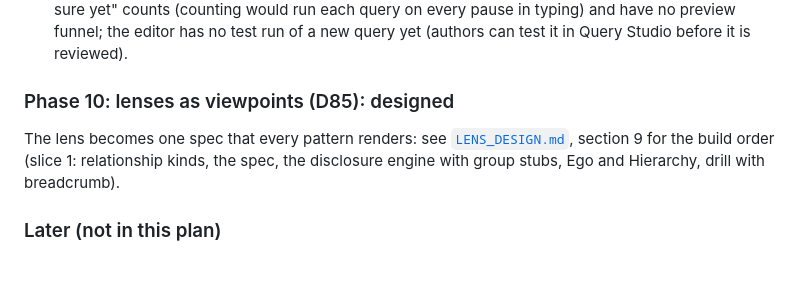
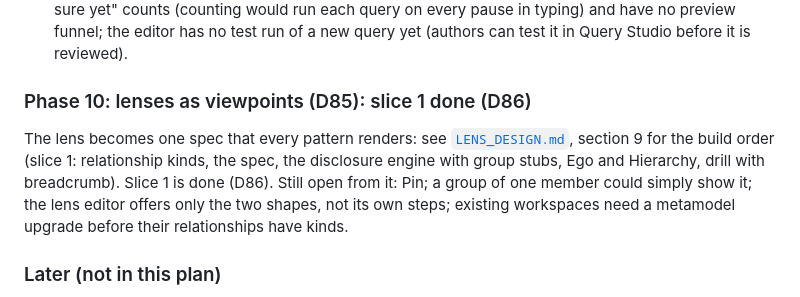
Before and after one commit to psimhadri1980/d4, a Markdown page: docs/GRAPH_STUDIO_PLAN.md, the part around the change. GitHub-like rendering; blank space fills up the shorter version.

```diff
--- a/docs/GRAPH_STUDIO_PLAN.md
+++ b/docs/GRAPH_STUDIO_PLAN.md
@@ -167,10 +167,13 @@ Open: query lenses are left out of the "Not sure yet" counts (counting would run
 every pause in typing) and have no preview funnel; the editor has no test run of a new query yet
 (authors can test it in Query Studio before it is reviewed).
 
-### Phase 10: lenses as viewpoints (D85): designed
+### Phase 10: lenses as viewpoints (D85): slice 1 done (D86)
 The lens becomes one spec that every pattern renders: see [`LENS_DESIGN.md`](LENS_DESIGN.md),
 section 9 for the build order (slice 1: relationship kinds, the spec, the disclosure engine with
 group stubs, Ego and Hierarchy, drill with breadcrumb).
+Slice 1 is done (D86). Still open from it: Pin; a group of one member could simply show it;
+the lens editor offers only the two shapes, not its own steps; existing workspaces need a
+metamodel upgrade before their relationships have kinds.
 
 ### Later (not in this plan)
 - Ingestion Studio adopting GraphCanvas: needs a wider `state` input first (CT-6).
```
Also changed, not shown: docs/LENS_DESIGN.md (+1 -1 lines), docs/PLAN.md (+1 -0 lines).
